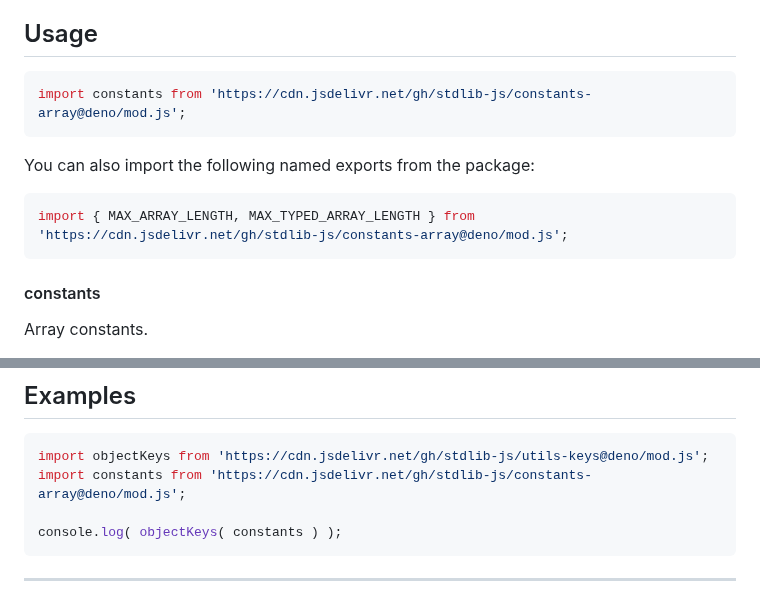
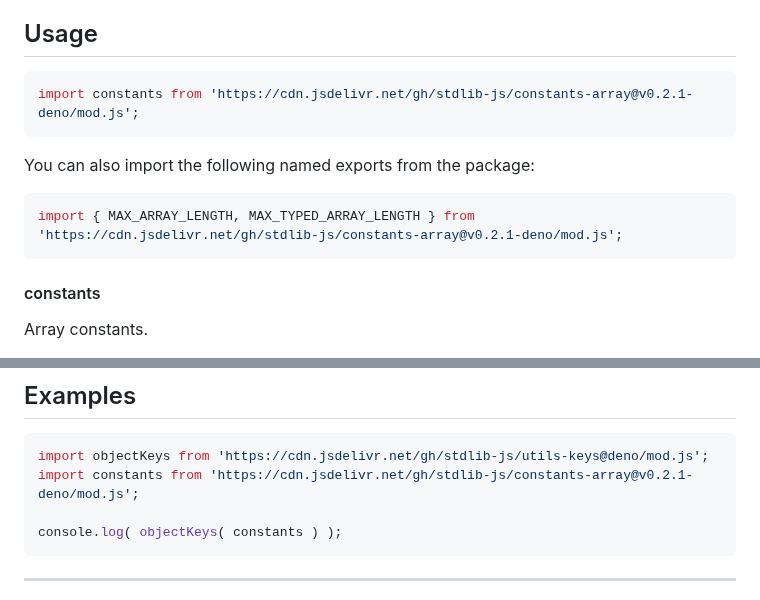
Before and after one commit to stdlib-js/constants-array, a Markdown page: README.md, 2 parts joined by grey strips. Drawn GitHub-style.

Commit message:
Update README.md for Deno bundle v0.2.1

````diff
--- a/README.md
+++ b/README.md
@@ -42,13 +42,13 @@ limitations under the License.
 ## Usage
 
 ```javascript
-import constants from 'https://cdn.jsdelivr.net/gh/stdlib-js/constants-array@deno/mod.js';
+import constants from 'https://cdn.jsdelivr.net/gh/stdlib-js/constants-array@v0.2.1-deno/mod.js';
 ```
 
 You can also import the following named exports from the package:
 
 ```javascript
-import { MAX_ARRAY_LENGTH, MAX_TYPED_ARRAY_LENGTH } from 'https://cdn.jsdelivr.net/gh/stdlib-js/constants-array@deno/mod.js';
+import { MAX_ARRAY_LENGTH, MAX_TYPED_ARRAY_LENGTH } from 'https://cdn.jsdelivr.net/gh/stdlib-js/constants-array@v0.2.1-deno/mod.js';
 ```
 
 #### constants
@@ -85,7 +85,7 @@ var ns = constants;
 
 ```javascript
 import objectKeys from 'https://cdn.jsdelivr.net/gh/stdlib-js/utils-keys@deno/mod.js';
-import constants from 'https://cdn.jsdelivr.net/gh/stdlib-js/constants-array@deno/mod.js';
+import constants from 'https://cdn.jsdelivr.net/gh/stdlib-js/constants-array@v0.2.1-deno/mod.js';
 
 console.log( objectKeys( constants ) );
 ```
````
